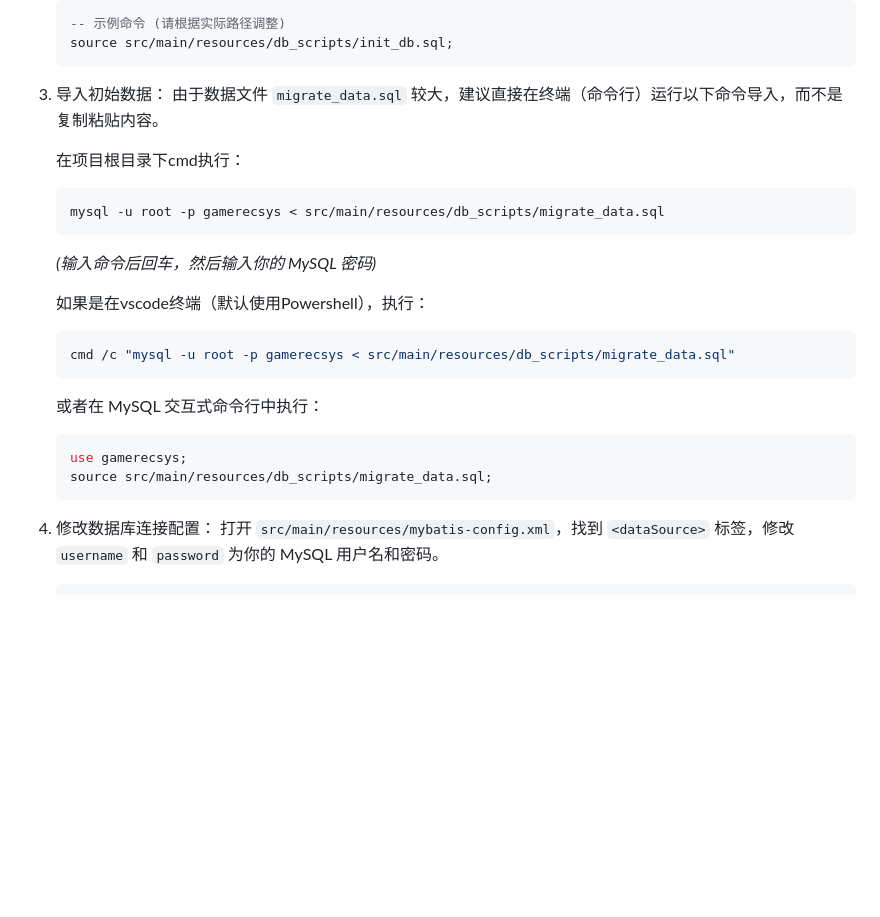
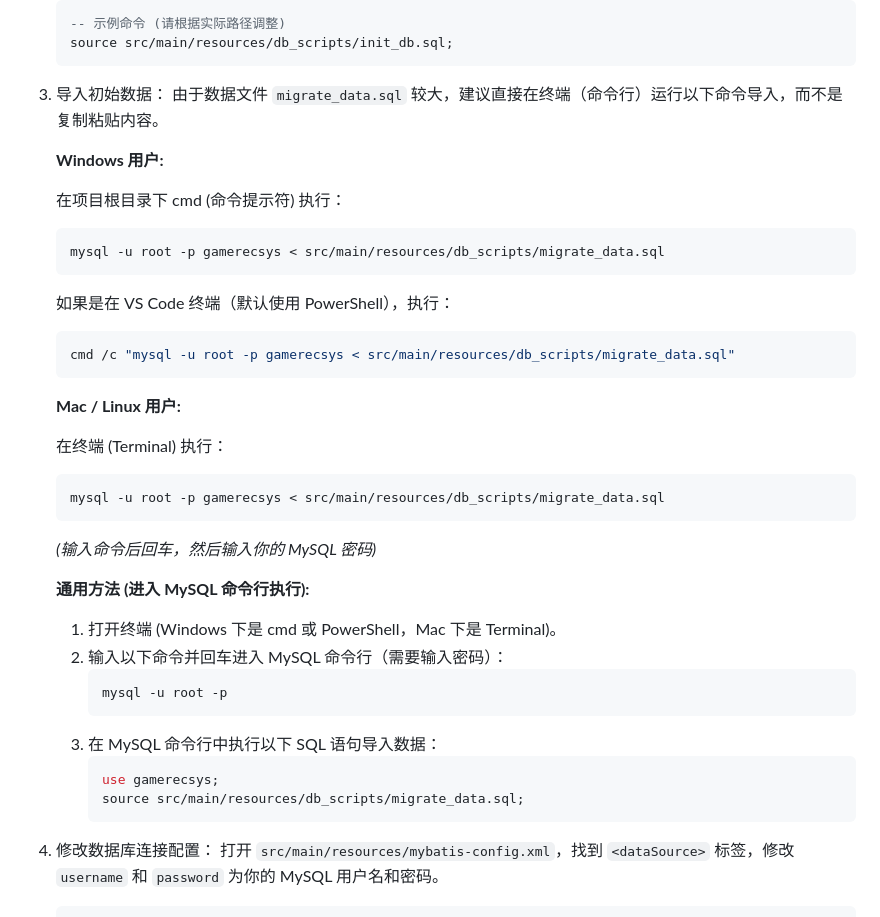
Before and after one commit to dangzitou/GameRecSys, a Markdown page: README.md, the part around the change. Drawn GitHub-style; blank space fills up the shorter version.

Commit message:
增加MAC配置说明

````diff
--- a/README.md
+++ b/README.md
@@ -20,21 +20,39 @@ GameRecSys是一个游戏推荐系统（原为电影推荐系统），名字Game
 3. 导入初始数据：
    由于数据文件 `migrate_data.sql` 较大，建议直接在终端（命令行）运行以下命令导入，而不是复制粘贴内容。
 
-   在项目根目录下cmd执行：
+   **Windows 用户:**
+
+   在项目根目录下 cmd (命令提示符) 执行：
    ```bash
    mysql -u root -p gamerecsys < src/main/resources/db_scripts/migrate_data.sql
    ```
-   *(输入命令后回车，然后输入你的 MySQL 密码)*
 
-   如果是在vscode终端（默认使用Powershell），执行：
+   如果是在 VS Code 终端（默认使用 PowerShell），执行：
    ```bash
    cmd /c "mysql -u root -p gamerecsys < src/main/resources/db_scripts/migrate_data.sql"
    ```
-   或者在 MySQL 交互式命令行中执行：
-   ```sql
-   use gamerecsys;
-   source src/main/resources/db_scripts/migrate_data.sql;
+
+   **Mac / Linux 用户:**
+
+   在终端 (Terminal) 执行：
+   ```bash
+   mysql -u root -p gamerecsys < src/main/resources/db_scripts/migrate_data.sql
    ```
+
+   *(输入命令后回车，然后输入你的 MySQL 密码)*
+
+   **通用方法 (进入 MySQL 命令行执行):**
+
+   1. 打开终端 (Windows 下是 cmd 或 PowerShell，Mac 下是 Terminal)。
+   2. 输入以下命令并回车进入 MySQL 命令行（需要输入密码）：
+      ```bash
+      mysql -u root -p
+      ```
+   3. 在 MySQL 命令行中执行以下 SQL 语句导入数据：
+      ```sql
+      use gamerecsys;
+      source src/main/resources/db_scripts/migrate_data.sql;
+      ```
 4. 修改数据库连接配置：
    打开 `src/main/resources/mybatis-config.xml`，找到 `<dataSource>` 标签，修改 `username` 和 `password` 为你的 MySQL 用户名和密码。
    ```xml
````
